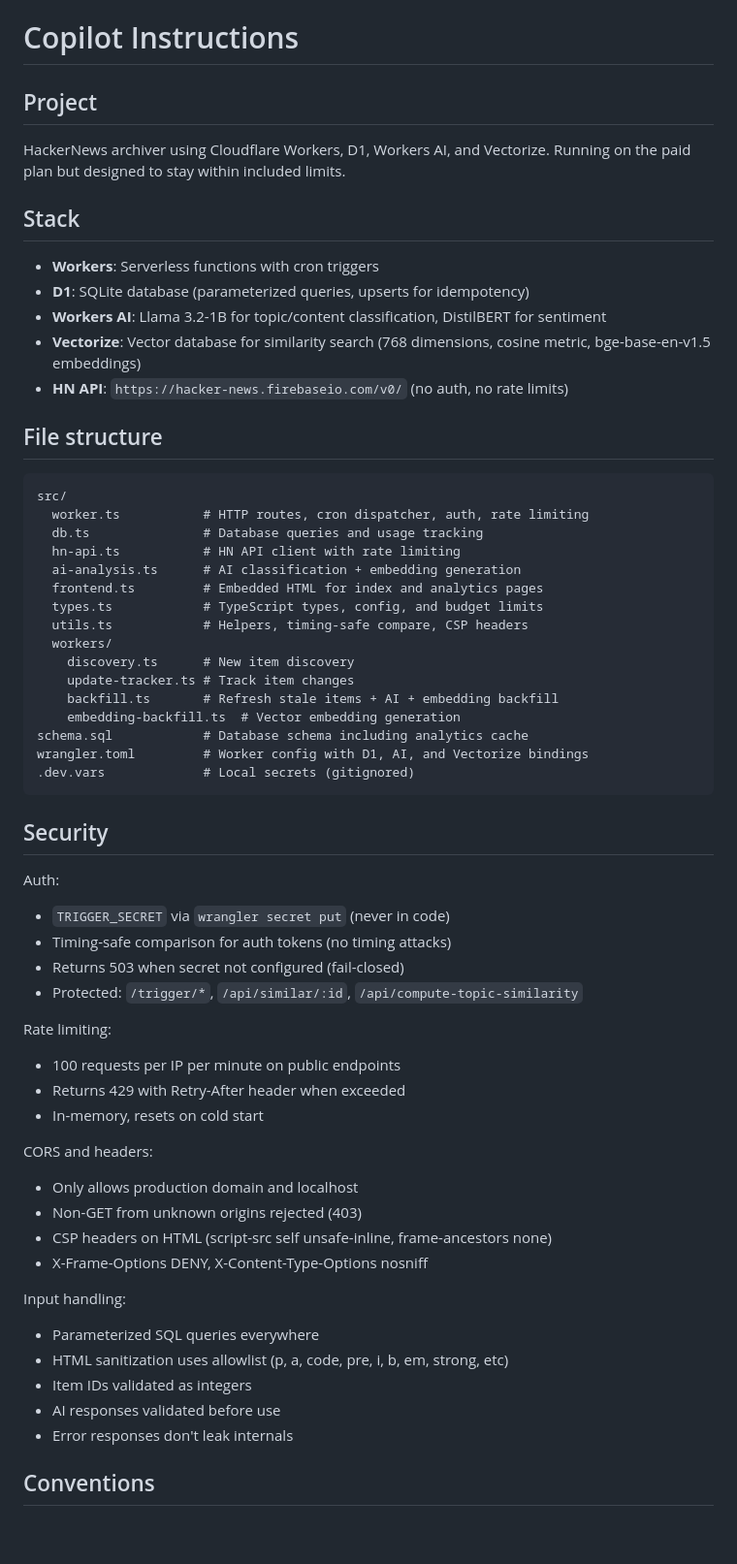
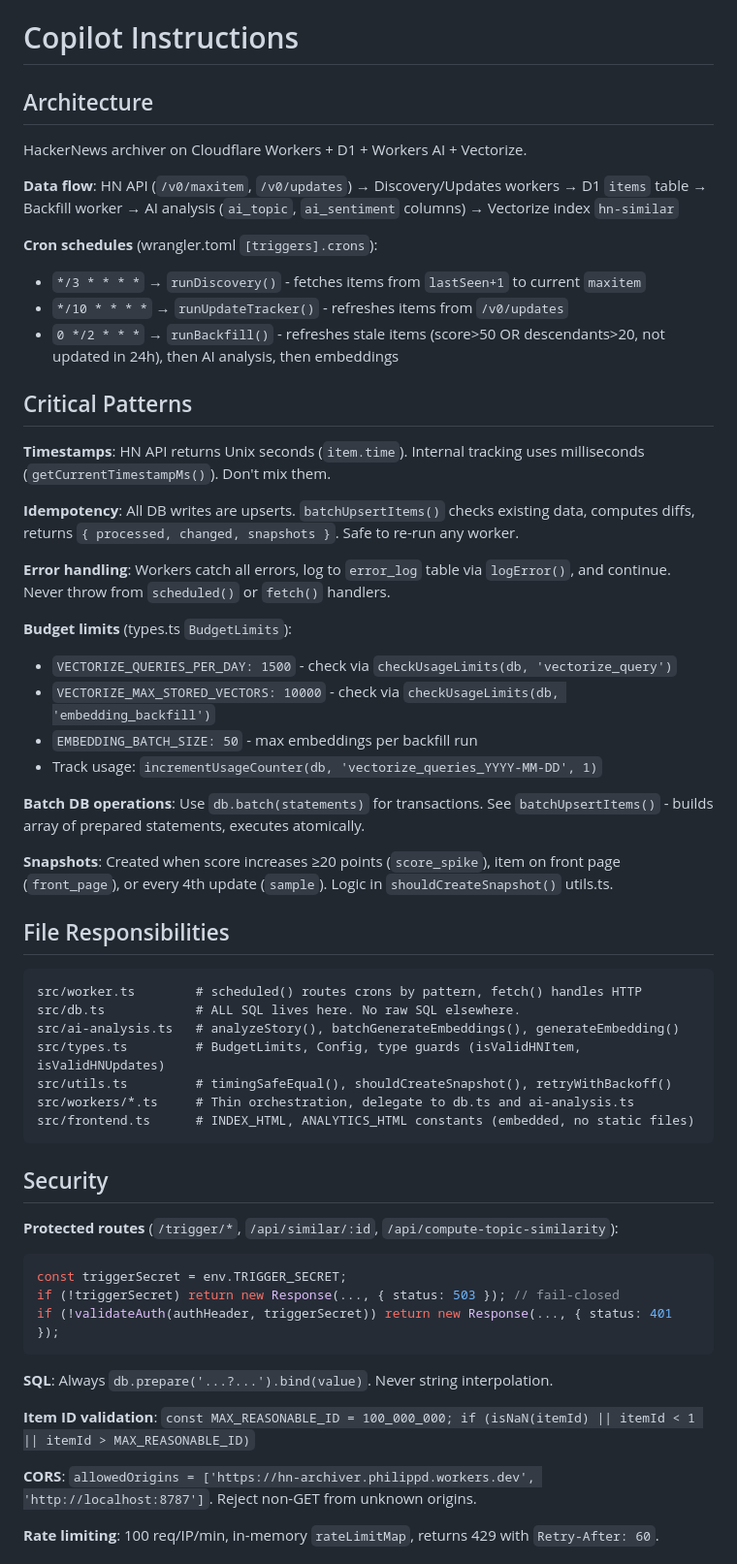
Before and after one commit to philippdubach/hn-archiver, a Markdown page: .github/copilot-instructions.md, the part around one of its changes. Shown at 97% size. GitHub-like rendering; blank space fills up the shorter version.

Commit message:
refactor: Update architecture documentation for clarity and organization

````diff
--- a/.github/copilot-instructions.md
+++ b/.github/copilot-instructions.md
@@ -1,63 +1,60 @@
 # Copilot Instructions
 
-## Project
+## Architecture
 
-HackerNews archiver using Cloudflare Workers, D1, Workers AI, and Vectorize. Running on the paid plan but designed to stay within included limits.
+HackerNews archiver on Cloudflare Workers + D1 + Workers AI + Vectorize.
 
-## Stack
+**Data flow**: HN API (`/v0/maxitem`, `/v0/updates`) → Discovery/Updates workers → D1 `items` table → Backfill worker → AI analysis (`ai_topic`, `ai_sentiment` columns) → Vectorize index `hn-similar`
 
-- **Workers**: Serverless functions with cron triggers
-- **D1**: SQLite database (parameterized queries, upserts for idempotency)
-- **Workers AI**: Llama 3.2-1B for topic/content classification, DistilBERT for sentiment
-- **Vectorize**: Vector database for similarity search (768 dimensions, cosine metric, bge-base-en-v1.5 embeddings)
-- **HN API**: `https://hacker-news.firebaseio.com/v0/` (no auth, no rate limits)
+**Cron schedules** (wrangler.toml `[triggers].crons`):
+- `*/3 * * * *` → `runDiscovery()` - fetches items from `lastSeen+1` to current `maxitem`
+- `*/10 * * * *` → `runUpdateTracker()` - refreshes items from `/v0/updates`
+- `0 */2 * * *` → `runBackfill()` - refreshes stale items (score>50 OR descendants>20, not updated in 24h), then AI analysis, then embeddings
 
-## File structure
+## Critical Patterns
+
+**Timestamps**: HN API returns Unix seconds (`item.time`). Internal tracking uses milliseconds (`getCurrentTimestampMs()`). Don't mix them.
+
+**Idempotency**: All DB writes are upserts. `batchUpsertItems()` checks existing data, computes diffs, returns `{ processed, changed, snapshots }`. Safe to re-run any worker.
+
+**Error handling**: Workers catch all errors, log to `error_log` table via `logError()`, and continue. Never throw from `scheduled()` or `fetch()` handlers.
+
+**Budget limits** (types.ts `BudgetLimits`):
+- `VECTORIZE_QUERIES_PER_DAY: 1500` - check via `checkUsageLimits(db, 'vectorize_query')`
+- `VECTORIZE_MAX_STORED_VECTORS: 10000` - check via `checkUsageLimits(db, 'embedding_backfill')`
+- `EMBEDDING_BATCH_SIZE: 50` - max embeddings per backfill run
+- Track usage: `incrementUsageCounter(db, 'vectorize_queries_YYYY-MM-DD', 1)`
+
+**Batch DB operations**: Use `db.batch(statements)` for transactions. See `batchUpsertItems()` - builds array of prepared statements, executes atomically.
+
+**Snapshots**: Created when score increases ≥20 points (`score_spike`), item on front page (`front_page`), or every 4th update (`sample`). Logic in `shouldCreateSnapshot()` utils.ts.
+
+## File Responsibilities
 
 ```
-src/
-  worker.ts           # HTTP routes, cron dispatcher, auth, rate limiting
-  db.ts               # Database queries and usage tracking
-  hn-api.ts           # HN API client with rate limiting
-  ai-analysis.ts      # AI classification + embedding generation
-  frontend.ts         # Embedded HTML for index and analytics pages
-  types.ts            # TypeScript types, config, and budget limits
-  utils.ts            # Helpers, timing-safe compare, CSP headers
-  workers/
-    discovery.ts      # New item discovery
-    update-tracker.ts # Track item changes
-    backfill.ts       # Refresh stale items + AI + embedding backfill
-    embedding-backfill.ts  # Vector embedding generation
-schema.sql            # Database schema including analytics cache
-wrangler.toml         # Worker config with D1, AI, and Vectorize bindings
-.dev.vars             # Local secrets (gitignored)
+src/worker.ts        # scheduled() routes crons by pattern, fetch() handles HTTP
+src/db.ts            # ALL SQL lives here. No raw SQL elsewhere.
+src/ai-analysis.ts   # analyzeStory(), batchGenerateEmbeddings(), generateEmbedding()
+src/types.ts         # BudgetLimits, Config, type guards (isValidHNItem, isValidHNUpdates)
+src/utils.ts         # timingSafeEqual(), shouldCreateSnapshot(), retryWithBackoff()
+src/workers/*.ts     # Thin orchestration, delegate to db.ts and ai-analysis.ts
+src/frontend.ts      # INDEX_HTML, ANALYTICS_HTML constants (embedded, no static files)
 ```
 
 ## Security
 
-Auth:
-- `TRIGGER_SECRET` via `wrangler secret put` (never in code)
-- Timing-safe comparison for auth tokens (no timing attacks)
-- Returns 503 when secret not configured (fail-closed)
-- Protected: `/trigger/*`, `/api/similar/:id`, `/api/compute-topic-similarity`
+**Protected routes** (`/trigger/*`, `/api/similar/:id`, `/api/compute-topic-similarity`):
+```typescript
+const triggerSecret = env.TRIGGER_SECRET;
+if (!triggerSecret) return new Response(..., { status: 503 }); // fail-closed
+if (!validateAuth(authHeader, triggerSecret)) return new Response(..., { status: 401 });
+```
 
-Rate limiting:
-- 100 requests per IP per minute on public endpoints
-- Returns 429 with Retry-After header when exceeded
-- In-memory, resets on cold start
+**SQL**: Always `db.prepare('...?...').bind(value)`. Never string interpolation.
 
-CORS and headers:
-- Only allows production domain and localhost
-- Non-GET from unknown origins rejected (403)
-- CSP headers on HTML (script-src self unsafe-inline, frame-ancestors none)
-- X-Frame-Options DENY, X-Content-Type-Options nosniff
+**Item ID validation**: `const MAX_REASONABLE_ID = 100_000_000; if (isNaN(itemId) || itemId < 1 || itemId > MAX_REASONABLE_ID)`
 
-Input handling:
-- Parameterized SQL queries everywhere
-- HTML sanitization uses allowlist (p, a, code, pre, i, b, em, strong, etc)
-- Item IDs validated as integers
-- AI responses validated before use
-- Error responses don't leak internals
+**CORS**: `allowedOrigins = ['https://hn-archiver.philippd.workers.dev', 'http://localhost:8787']`. Reject non-GET from unknown origins.
 
-## Conventions
+**Rate limiting**: 100 req/IP/min, in-memory `rateLimitMap`, returns 429 with `Retry-After: 60`.
 
````
Also changed, not shown: other parts of .github/copilot-instructions.md (+20 -46 lines).
